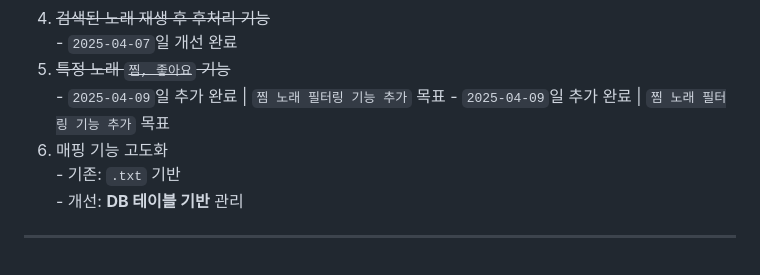
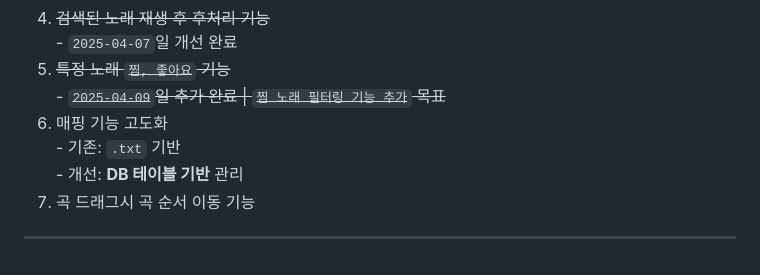
Before and after one commit to D-opamin-e/Laravel_music_player, a Markdown page: README.md, the part around the change. GitHub-like rendering.

Commit message:
희망 기능 정리 및 수정내역 업데이트

```diff
--- a/README.md
+++ b/README.md
@@ -93,12 +93,12 @@
 <li><s>검색된 노래 재생 후 후처리 기능</s></li>
     - <code>2025-04-07</code>일 개선 완료
   <li><s>특정 노래 <code>찜, 좋아요</code> 기능</s></li>
-    - <code>2025-04-09</code>일 추가 완료 | <code>찜 노래 필터링 기능 추가</code> 목표
-        - <code>2025-04-09</code>일 추가 완료 | <code>찜 노래 필터링 기능 추가</code> 목표
+        - <s><code>2025-04-09</code>일 추가 완료 | <code>찜 노래 필터링 기능 추가</code> 목표 </s>
   <li>매핑 기능 고도화<br>
     - 기존: <code>.txt</code> 기반<br>
     - 개선: <strong>DB 테이블 기반</strong> 관리
   </li>
+    <li>곡 드래그시 곡 순서 이동 기능</li>
 </ol>
 
 <hr>
```
